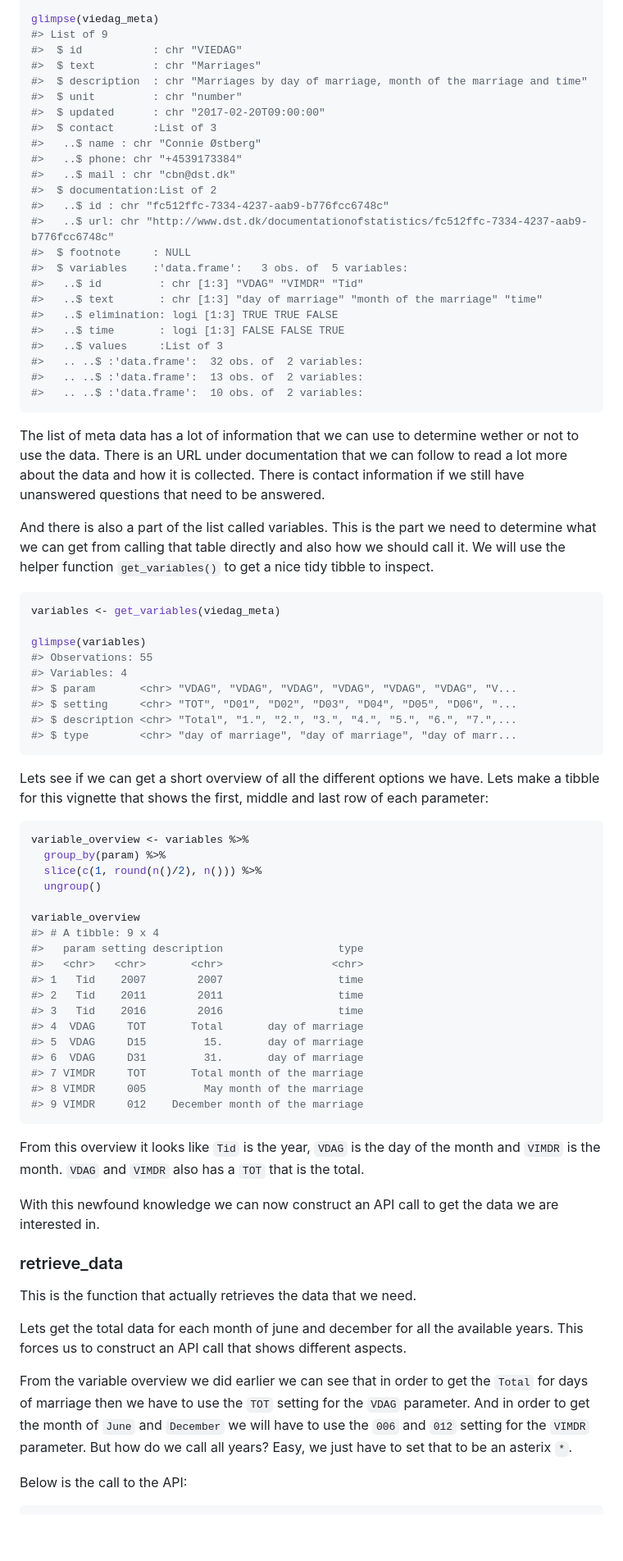
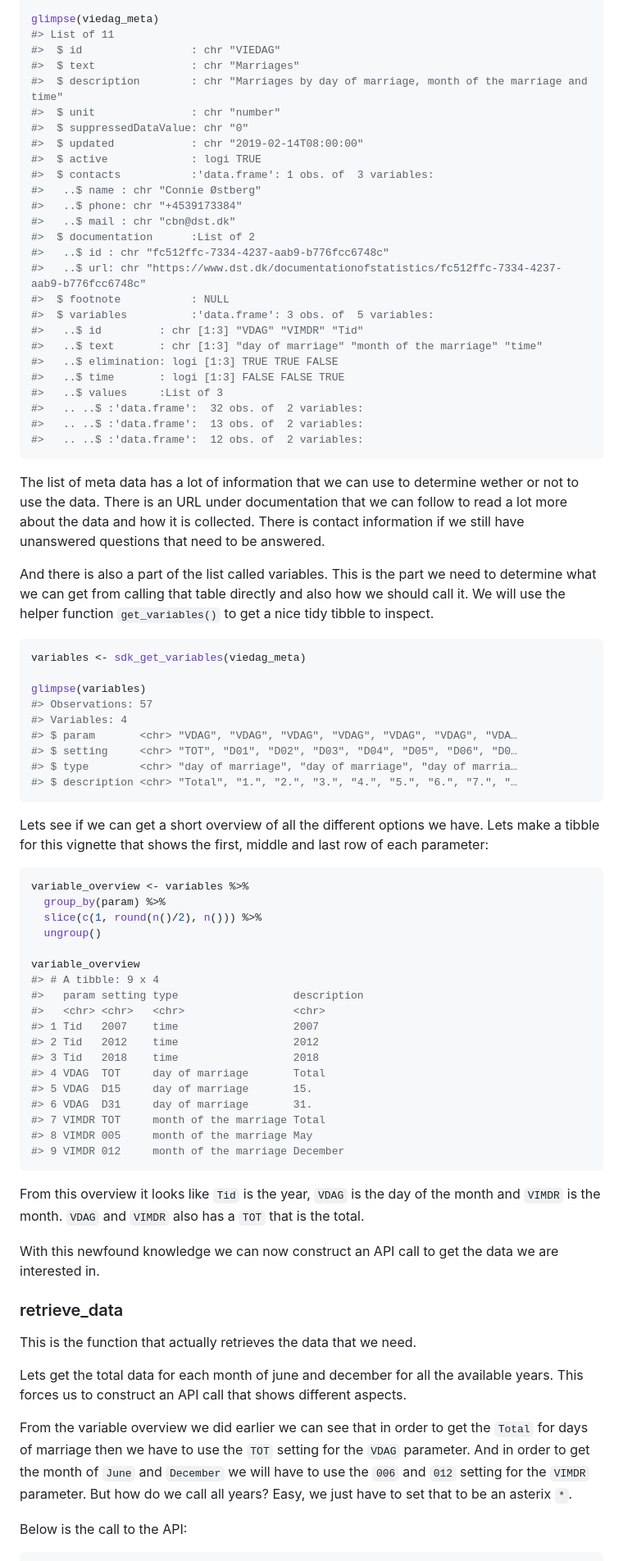
Before and after one commit to mikkelkrogsholm/statsDK, a Markdown page: README.md, the part around one of its changes. Shown at 82% size. GitHub-like rendering; blank space fills up the shorter version.

````diff
--- a/README.md
+++ b/README.md
@@ -91,20 +109,22 @@ viedag_meta <- retrieve_metadata("VIEDAG")
 
 glimpse(viedag_meta)
-#> List of 9
-#>  $ id           : chr "VIEDAG"
-#>  $ text         : chr "Marriages"
-#>  $ description  : chr "Marriages by day of marriage, month of the marriage and time"
-#>  $ unit         : chr "number"
-#>  $ updated      : chr "2017-02-20T09:00:00"
-#>  $ contact      :List of 3
+#> List of 11
+#>  $ id                 : chr "VIEDAG"
+#>  $ text               : chr "Marriages"
+#>  $ description        : chr "Marriages by day of marriage, month of the marriage and time"
+#>  $ unit               : chr "number"
+#>  $ suppressedDataValue: chr "0"
+#>  $ updated            : chr "2019-02-14T08:00:00"
+#>  $ active             : logi TRUE
+#>  $ contacts           :'data.frame': 1 obs. of  3 variables:
 #>   ..$ name : chr "Connie Østberg"
 #>   ..$ phone: chr "+4539173384"
 #>   ..$ mail : chr "cbn@dst.dk"
-#>  $ documentation:List of 2
+#>  $ documentation      :List of 2
 #>   ..$ id : chr "fc512ffc-7334-4237-aab9-b776fcc6748c"
-#>   ..$ url: chr "http://www.dst.dk/documentationofstatistics/fc512ffc-7334-4237-aab9-b776fcc6748c"
-#>  $ footnote     : NULL
-#>  $ variables    :'data.frame':   3 obs. of  5 variables:
+#>   ..$ url: chr "https://www.dst.dk/documentationofstatistics/fc512ffc-7334-4237-aab9-b776fcc6748c"
+#>  $ footnote           : NULL
+#>  $ variables          :'data.frame': 3 obs. of  5 variables:
 #>   ..$ id         : chr [1:3] "VDAG" "VIMDR" "Tid"
 #>   ..$ text       : chr [1:3] "day of marriage" "month of the marriage" "time"
 #>   ..$ elimination: logi [1:3] TRUE TRUE FALSE
@@ -112,26 +132,35 @@ glimpse(viedag_meta)
 #>   ..$ values     :List of 3
 #>   .. ..$ :'data.frame':  32 obs. of  2 variables:
 #>   .. ..$ :'data.frame':  13 obs. of  2 variables:
-#>   .. ..$ :'data.frame':  10 obs. of  2 variables:
+#>   .. ..$ :'data.frame':  12 obs. of  2 variables:
 ```
 
-The list of meta data has a lot of information that we can use to determine wether or not to use the data. There is an URL under documentation that we can follow to read a lot more about the data and how it is collected. There is contact information if we still have unanswered questions that need to be answered.
+The list of meta data has a lot of information that we can use to
+determine wether or not to use the data. There is an URL under
+documentation that we can follow to read a lot more about the data and
+how it is collected. There is contact information if we still have
+unanswered questions that need to be answered.
 
-And there is also a part of the list called variables. This is the part we need to determine what we can get from calling that table directly and also how we should call it. We will use the helper function `get_variables()` to get a nice tidy tibble to inspect.
+And there is also a part of the list called variables. This is the part
+we need to determine what we can get from calling that table directly
+and also how we should call it. We will use the helper function
+`get_variables()` to get a nice tidy tibble to inspect.
 
 ``` r
-variables <- get_variables(viedag_meta)
+variables <- sdk_get_variables(viedag_meta)
 
 glimpse(variables)
-#> Observations: 55
+#> Observations: 57
 #> Variables: 4
-#> $ param       <chr> "VDAG", "VDAG", "VDAG", "VDAG", "VDAG", "VDAG", "V...
-#> $ setting     <chr> "TOT", "D01", "D02", "D03", "D04", "D05", "D06", "...
-#> $ description <chr> "Total", "1.", "2.", "3.", "4.", "5.", "6.", "7.",...
-#> $ type        <chr> "day of marriage", "day of marriage", "day of marr...
+#> $ param       <chr> "VDAG", "VDAG", "VDAG", "VDAG", "VDAG", "VDAG", "VDA…
+#> $ setting     <chr> "TOT", "D01", "D02", "D03", "D04", "D05", "D06", "D0…
+#> $ type        <chr> "day of marriage", "day of marriage", "day of marria…
+#> $ description <chr> "Total", "1.", "2.", "3.", "4.", "5.", "6.", "7.", "…
 ```
 
-Lets see if we can get a short overview of all the different options we have. Lets make a tibble for this vignette that shows the first, middle and last row of each parameter:
+Lets see if we can get a short overview of all the different options we
+have. Lets make a tibble for this vignette that shows the first, middle
+and last row of each parameter:
 
 ``` r
 variable_overview <- variables %>%
@@ -141,31 +170,42 @@ variable_overview <- variables %>%
 
 variable_overview
 #> # A tibble: 9 x 4
-#>   param setting description                  type
-#>   <chr>   <chr>       <chr>                 <chr>
-#> 1   Tid    2007        2007                  time
-#> 2   Tid    2011        2011                  time
-#> 3   Tid    2016        2016                  time
-#> 4  VDAG     TOT       Total       day of marriage
-#> 5  VDAG     D15         15.       day of marriage
-#> 6  VDAG     D31         31.       day of marriage
-#> 7 VIMDR     TOT       Total month of the marriage
-#> 8 VIMDR     005         May month of the marriage
-#> 9 VIMDR     012    December month of the marriage
+#>   param setting type                  description
+#>   <chr> <chr>   <chr>                 <chr>
+#> 1 Tid   2007    time                  2007
+#> 2 Tid   2012    time                  2012
+#> 3 Tid   2018    time                  2018
+#> 4 VDAG  TOT     day of marriage       Total
+#> 5 VDAG  D15     day of marriage       15.
+#> 6 VDAG  D31     day of marriage       31.
+#> 7 VIMDR TOT     month of the marriage Total
+#> 8 VIMDR 005     month of the marriage May
+#> 9 VIMDR 012     month of the marriage December
 ```
 
-From this overview it looks like `Tid` is the year, `VDAG` is the day of the month and `VIMDR` is the month. `VDAG` and `VIMDR` also has a `TOT` that is the total.
+From this overview it looks like `Tid` is the year, `VDAG` is the day of
+the month and `VIMDR` is the month. `VDAG` and `VIMDR` also has a `TOT`
+that is the total.
 
-With this newfound knowledge we can now construct an API call to get the data we are interested in.
+With this newfound knowledge we can now construct an API call to get the
+data we are interested in.
 
 ### retrieve\_data
 
 This is the function that actually retrieves the data that we need.
 
-Lets get the total data for each month of june and december for all the available years. This forces us to construct an API call that shows different aspects.
+Lets get the total data for each month of june and december for all the
+available years. This forces us to construct an API call that shows
+different aspects.
 
-From the variable overview we did earlier we can see that in order to get the `Total` for days of marriage then we have to use the `TOT` setting for the `VDAG` parameter. And in order to get the month of `June` and `December` we will have to use the `006` and `012` setting for the `VIMDR` parameter. But how do we call all years? Easy, we just have to set that to be an asterix `*`.
+From the variable overview we did earlier we can see that in order to
+get the `Total` for days of marriage then we have to use the `TOT`
+setting for the `VDAG` parameter. And in order to get the month of
+`June` and `December` we will have to use the `006` and `012` setting
+for the `VIMDR` parameter. But how do we call all years? Easy, we just
+have to set that to be an asterix `*`.
 
-Below is the call to the API:
+Below is the call to the
+API:
 
 ``` r
````
Also changed, not shown: other parts of README.md (+85 -58 lines), NEWS.md (+4 -0 lines), README-unnamed-chunk-10-1.png, 22 other files.
